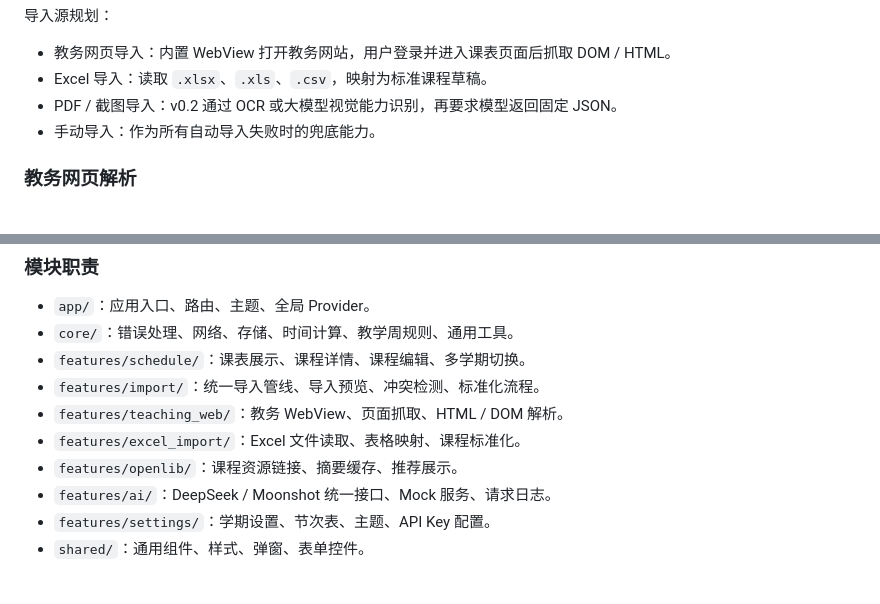
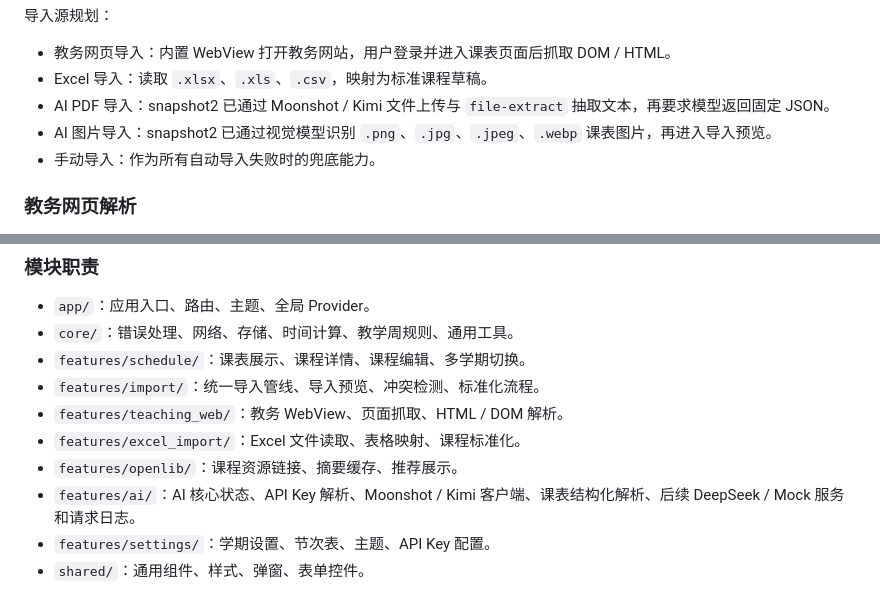
Before and after one commit to Tokiperson/seeku, a Markdown page: docs/planningMap.md, 2 parts joined by grey strips. Drawn GitHub-style.

```diff
--- a/docs/planningMap.md
+++ b/docs/planningMap.md
@@ -153,7 +158,8 @@ flutter run -d windows
 
 - 教务网页导入：内置 WebView 打开教务网站，用户登录并进入课表页面后抓取 DOM / HTML。
 - Excel 导入：读取 `.xlsx`、`.xls`、`.csv`，映射为标准课程草稿。
-- PDF / 截图导入：v0.2 通过 OCR 或大模型视觉能力识别，再要求模型返回固定 JSON。
+- AI PDF 导入：snapshot2 已通过 Moonshot / Kimi 文件上传与 `file-extract` 抽取文本，再要求模型返回固定 JSON。
+- AI 图片导入：snapshot2 已通过视觉模型识别 `.png`、`.jpg`、`.jpeg`、`.webp` 课表图片，再进入导入预览。
 - 手动导入：作为所有自动导入失败时的兜底能力。
 
 ### 教务网页解析
@@ -404,7 +424,7 @@ lib/
 - `features/teaching_web/`：教务 WebView、页面抓取、HTML / DOM 解析。
 - `features/excel_import/`：Excel 文件读取、表格映射、课程标准化。
 - `features/openlib/`：课程资源链接、摘要缓存、推荐展示。
-- `features/ai/`：DeepSeek / Moonshot 统一接口、Mock 服务、请求日志。
+- `features/ai/`：AI 核心状态、API Key 解析、Moonshot / Kimi 客户端、课表结构化解析、后续 DeepSeek / Mock 服务和请求日志。
 - `features/settings/`：学期设置、节次表、主题、API Key 配置。
 - `shared/`：通用组件、样式、弹窗、表单控件。
 
```
Also changed, not shown: other parts of docs/planningMap.md (+63 -28 lines).
